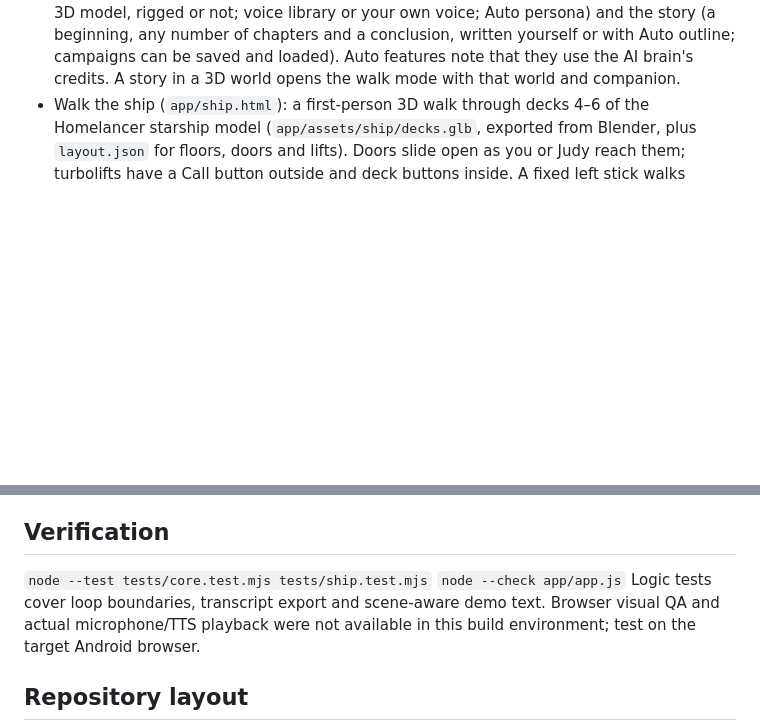
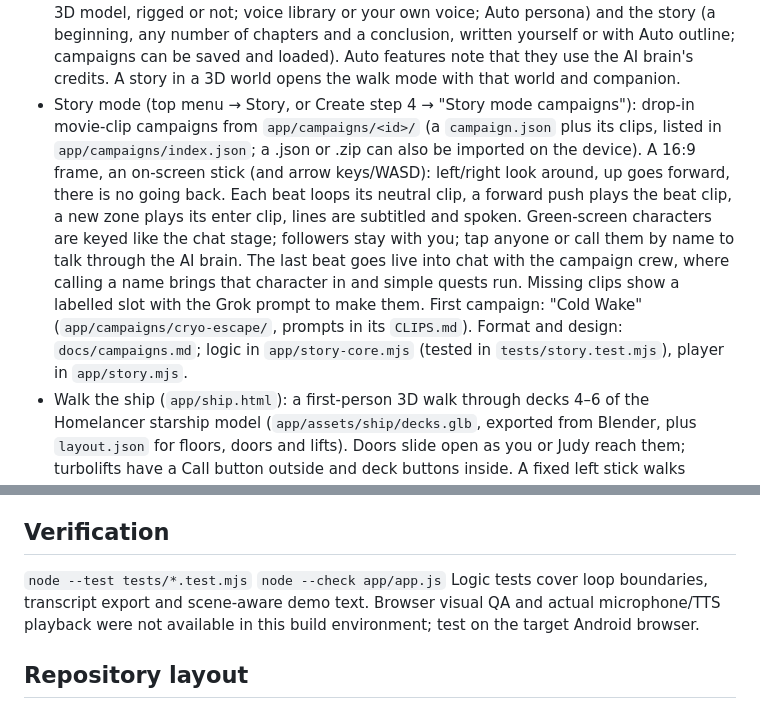
Before and after one commit to houawanych-pixel/myechovision, a Markdown page: README.md, 2 parts joined by grey strips. Rendered like a GitHub page; blank space fills up the shorter version.

Commit message:
Docs: story mode and the drop-in campaign format

```diff
--- a/README.md
+++ b/README.md
@@ -23,6 +23,7 @@ Serve `app/` with any static web server. No build or dependency installation is
 - Yuki (swordswoman) is in the cast; Judy and Yuki walk with a knees-up walk loop (silent MP4) and its own sound (MP3) kept in step in Web Audio.
 - Walk mode extras: 🎙 Talk (hands-free: listen, answer out loud, listen again) and ⌨ Type (the box closes as soon as you send) at the top, with nothing printed over the view (a Log button holds every line and note); replies come from the same AI brain and are added to the story's chat (`app/ship-talk.mjs`). A round radar at the top right shows the deck around you with your arrow and the companion's dot; tap it for the whole deck map. Her talking clip plays while she speaks. Windows look out onto a 360 nebula sky (`assets/sky/crystara.jpg`, nebula ahead of the nose, fine stars on top); monitors are dark glass, ready for a screen animation later; door pictures read the right way from both sides.
 - Create a story in four steps: who you are (upload a picture or pick from a sideways-scrolling row), the scene (rows of pictures, looping videos of 15 seconds or less, and 3D worlds: the built-in starship or your own .glb), who you meet (upload a photo, a video or a 3D model, rigged or not; voice library or your own voice; Auto persona) and the story (a beginning, any number of chapters and a conclusion, written yourself or with Auto outline; campaigns can be saved and loaded). Auto features note that they use the AI brain's credits. A story in a 3D world opens the walk mode with that world and companion.
+- Story mode (top menu → Story, or Create step 4 → "Story mode campaigns"): drop-in movie-clip campaigns from `app/campaigns/<id>/` (a `campaign.json` plus its clips, listed in `app/campaigns/index.json`; a .json or .zip can also be imported on the device). A 16:9 frame, an on-screen stick (and arrow keys/WASD): left/right look around, up goes forward, there is no going back. Each beat loops its neutral clip, a forward push plays the beat clip, a new zone plays its enter clip, lines are subtitled and spoken. Green-screen characters are keyed like the chat stage; followers stay with you; tap anyone or call them by name to talk through the AI brain. The last beat goes live into chat with the campaign crew, where calling a name brings that character in and simple quests run. Missing clips show a labelled slot with the Grok prompt to make them. First campaign: "Cold Wake" (`app/campaigns/cryo-escape/`, prompts in its `CLIPS.md`). Format and design: `docs/campaigns.md`; logic in `app/story-core.mjs` (tested in `tests/story.test.mjs`), player in `app/story.mjs`.
 - Walk the ship (`app/ship.html`): a first-person 3D walk through decks 4–6 of the Homelancer starship model (`app/assets/ship/decks.glb`, exported from Blender, plus `layout.json` for floors, doors and lifts). Doors slide open as you or Judy reach them; turbolifts have a Call button outside and deck buttons inside. A fixed left stick walks (up/down) and turns (left/right); dragging on the right looks up, with only a little downward tilt while her clips stop at the waist. Judy follows your path on a camera-facing billboard (her green-screen clips, keyed in the shader), stays close (about 1.5 m, waist-up in view), circles around you if you walk at her, and you hear her footsteps beside yours (the recorded walking sound from the hallway walk clip, `app/assets/ship/steps.m4a`). Logic lives in `app/ship-core.mjs` (tested in `tests/ship.test.mjs`); three.js r160 (MIT) is vendored in `app/vendor/three/`.
 - Clearly labeled scripted dialogue mode for interface testing. Turn it off to write manual dialogue through the storybook.
 
@@ -33,7 +34,7 @@ No LLM, generated narration, automatic persona extraction, cloud sync or MP3 exp
 Use a server-side provider adapter for character dialogue and TTS; keep credentials out of the client. Dialogue requests should carry character identity/persona, selected scene, protected memories and recent messages. Return reply text and an emotion enum (normal, happy, sad, surprised, scared). Add authenticated cloud persistence and a consent-backed voice provider before activating cloning. Current browser voices are temporary previews, not guaranteed consistent across devices.
 
 ## Verification
-`node --test tests/core.test.mjs tests/ship.test.mjs`
+`node --test tests/*.test.mjs`
 `node --check app/app.js`
 Logic tests cover loop boundaries, transcript export and scene-aware demo text. Browser visual QA and actual microphone/TTS playback were not available in this build environment; test on the target Android browser.
 
```
Also changed, not shown: docs/campaigns.md (added, +181 -0 lines).
